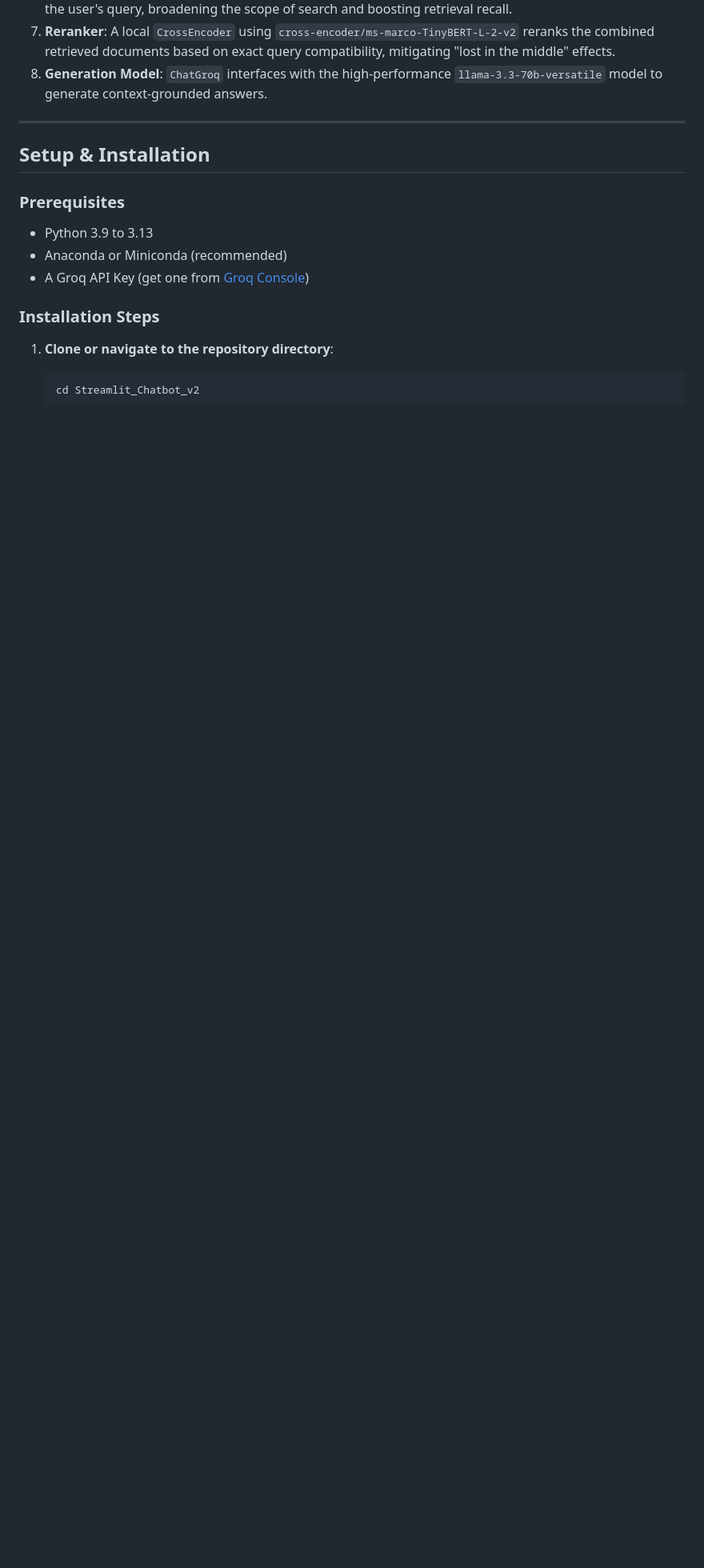
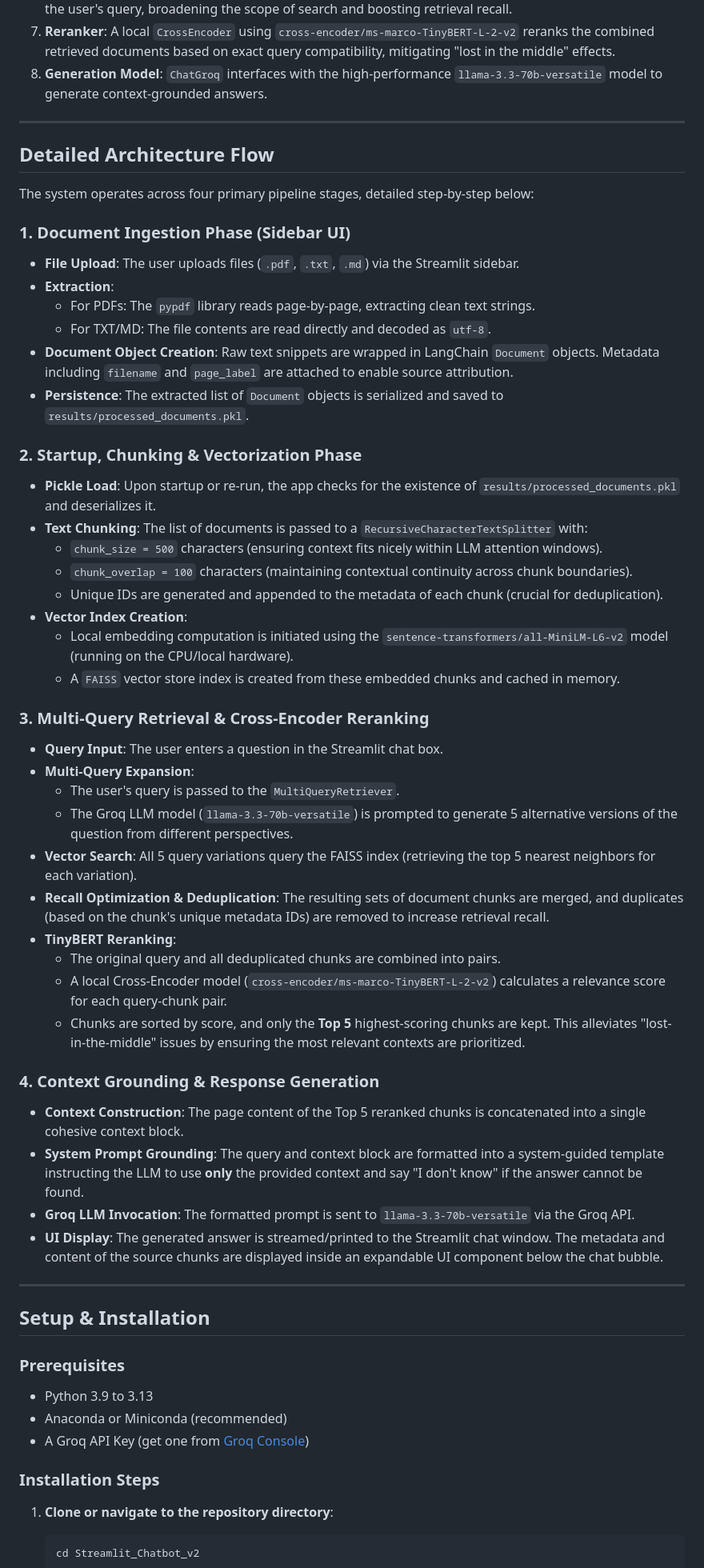
Before and after one commit to Rajdeep-Mudiar/iitg_RagChatbot_Streamlit, a Markdown page: README.md, the part around the change. Shown at 80% size. Rendered like a GitHub page; blank space fills up the shorter version.

```diff
--- a/README.md
+++ b/README.md
@@ -58,6 +58,48 @@ flowchart TD
 
 ---
 
+## Detailed Architecture Flow
+
+The system operates across four primary pipeline stages, detailed step-by-step below:
+
+### 1. Document Ingestion Phase (Sidebar UI)
+* **File Upload**: The user uploads files (`.pdf`, `.txt`, `.md`) via the Streamlit sidebar.
+* **Extraction**:
+  * For PDFs: The `pypdf` library reads page-by-page, extracting clean text strings.
+  * For TXT/MD: The file contents are read directly and decoded as `utf-8`.
+* **Document Object Creation**: Raw text snippets are wrapped in LangChain `Document` objects. Metadata including `filename` and `page_label` are attached to enable source attribution.
+* **Persistence**: The extracted list of `Document` objects is serialized and saved to `results/processed_documents.pkl`.
+
+### 2. Startup, Chunking & Vectorization Phase
+* **Pickle Load**: Upon startup or re-run, the app checks for the existence of `results/processed_documents.pkl` and deserializes it.
+* **Text Chunking**: The list of documents is passed to a `RecursiveCharacterTextSplitter` with:
+  * `chunk_size = 500` characters (ensuring context fits nicely within LLM attention windows).
+  * `chunk_overlap = 100` characters (maintaining contextual continuity across chunk boundaries).
+  * Unique IDs are generated and appended to the metadata of each chunk (crucial for deduplication).
+* **Vector Index Creation**:
+  * Local embedding computation is initiated using the `sentence-transformers/all-MiniLM-L6-v2` model (running on the CPU/local hardware).
+  * A `FAISS` vector store index is created from these embedded chunks and cached in memory.
+
+### 3. Multi-Query Retrieval & Cross-Encoder Reranking
+* **Query Input**: The user enters a question in the Streamlit chat box.
+* **Multi-Query Expansion**:
+  * The user's query is passed to the `MultiQueryRetriever`.
+  * The Groq LLM model (`llama-3.3-70b-versatile`) is prompted to generate 5 alternative versions of the question from different perspectives.
+* **Vector Search**: All 5 query variations query the FAISS index (retrieving the top 5 nearest neighbors for each variation).
+* **Recall Optimization & Deduplication**: The resulting sets of document chunks are merged, and duplicates (based on the chunk's unique metadata IDs) are removed to increase retrieval recall.
+* **TinyBERT Reranking**:
+  * The original query and all deduplicated chunks are combined into pairs.
+  * A local Cross-Encoder model (`cross-encoder/ms-marco-TinyBERT-L-2-v2`) calculates a relevance score for each query-chunk pair.
+  * Chunks are sorted by score, and only the **Top 5** highest-scoring chunks are kept. This alleviates "lost-in-the-middle" issues by ensuring the most relevant contexts are prioritized.
+
+### 4. Context Grounding & Response Generation
+* **Context Construction**: The page content of the Top 5 reranked chunks is concatenated into a single cohesive context block.
+* **System Prompt Grounding**: The query and context block are formatted into a system-guided template instructing the LLM to use **only** the provided context and say "I don't know" if the answer cannot be found.
+* **Groq LLM Invocation**: The formatted prompt is sent to `llama-3.3-70b-versatile` via the Groq API.
+* **UI Display**: The generated answer is streamed/printed to the Streamlit chat window. The metadata and content of the source chunks are displayed inside an expandable UI component below the chat bubble.
+
+---
+
 ## Setup & Installation
 
 ### Prerequisites
```
